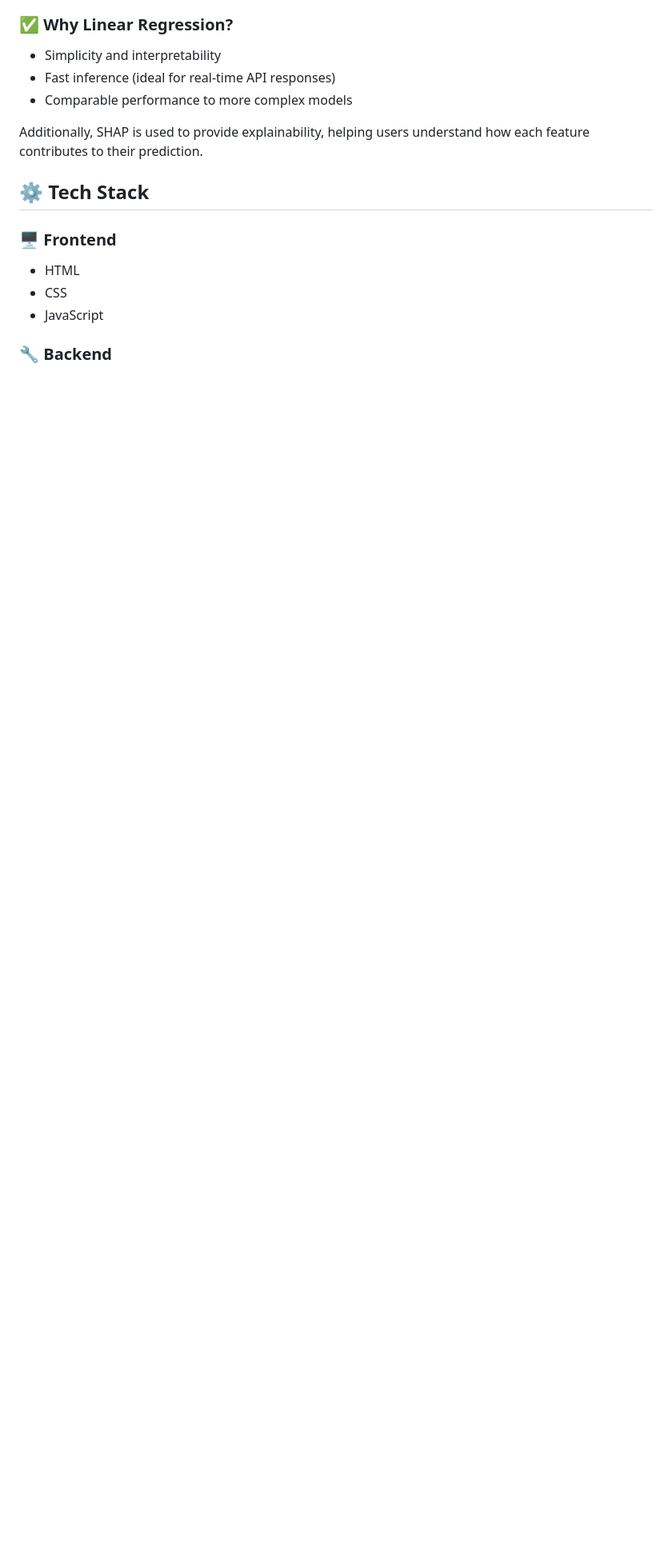
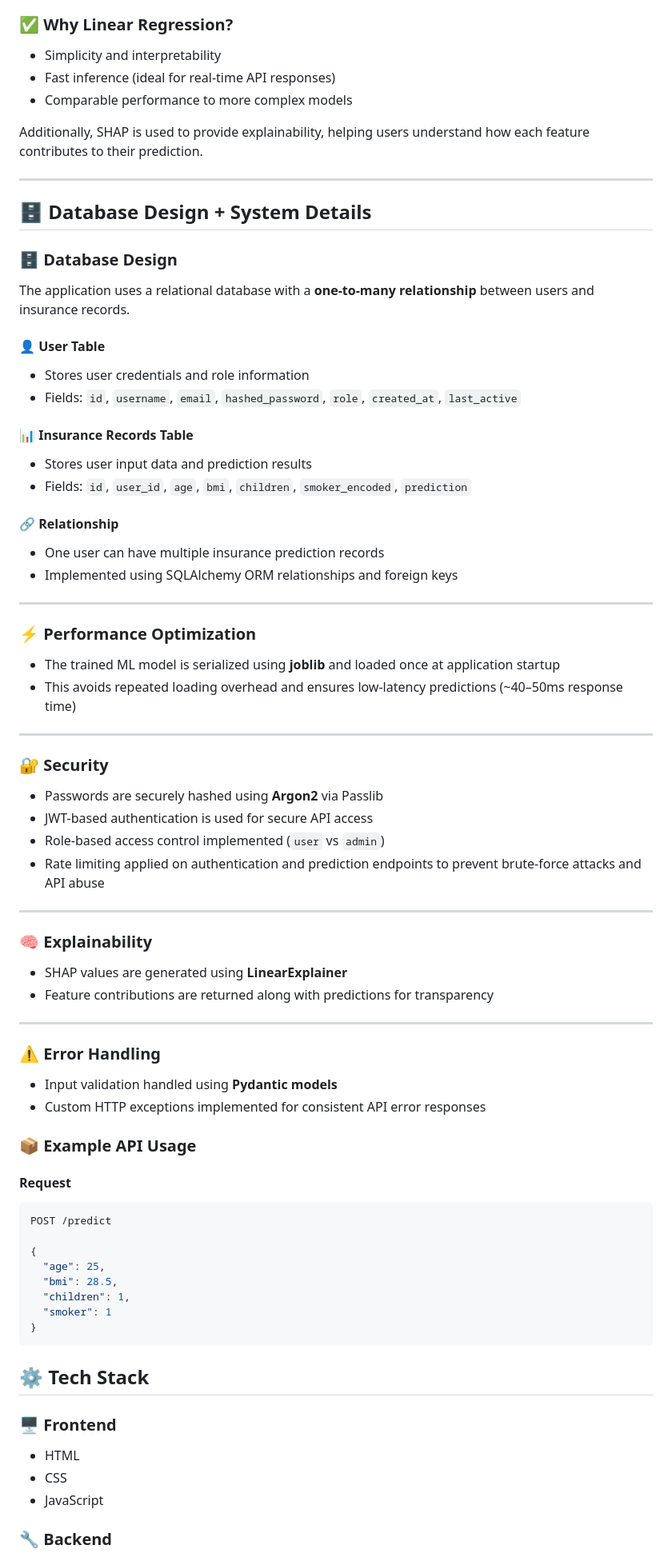
Before and after one commit to KatroxF/ml-insurance-predictor-fastapi, a Markdown page: README.md, the part around the change. Shown at 80% size. Rendered like a GitHub page; blank space fills up the shorter version.

````diff
--- a/README.md
+++ b/README.md
@@ -37,6 +37,71 @@ Users can securely sign up, log in, and get real-time predictions along with exp
 - Comparable performance to more complex models
 
 Additionally, SHAP is used to provide explainability, helping users understand how each feature contributes to their prediction.
+
+---
+
+## 🗄️ Database Design + System Details
+
+### 🗄️ Database Design
+
+The application uses a relational database with a **one-to-many relationship** between users and insurance records.
+
+#### 👤 User Table
+- Stores user credentials and role information
+- Fields: `id`, `username`, `email`, `hashed_password`, `role`, `created_at`, `last_active`
+
+#### 📊 Insurance Records Table
+- Stores user input data and prediction results
+- Fields: `id`, `user_id`, `age`, `bmi`, `children`, `smoker_encoded`, `prediction`
+
+#### 🔗 Relationship
+- One user can have multiple insurance prediction records
+- Implemented using SQLAlchemy ORM relationships and foreign keys
+
+---
+
+### ⚡ Performance Optimization
+
+- The trained ML model is serialized using **joblib** and loaded once at application startup
+- This avoids repeated loading overhead and ensures low-latency predictions (~40–50ms response time)
+
+---
+
+### 🔐 Security
+
+- Passwords are securely hashed using **Argon2** via Passlib
+- JWT-based authentication is used for secure API access
+- Role-based access control implemented (`user` vs `admin`)
+- Rate limiting applied on authentication and prediction endpoints to prevent brute-force attacks and API abuse
+---
+
+### 🧠 Explainability
+
+- SHAP values are generated using **LinearExplainer**
+- Feature contributions are returned along with predictions for transparency
+
+---
+
+### ⚠️ Error Handling
+
+- Input validation handled using **Pydantic models**
+- Custom HTTP exceptions implemented for consistent API error responses
+
+
+
+### 📦 Example API Usage
+
+#### Request
+```json
+POST /predict
+
+{
+  "age": 25,
+  "bmi": 28.5,
+  "children": 1,
+  "smoker": 1
+}
+```
 
 ## ⚙️ Tech Stack
 
````
